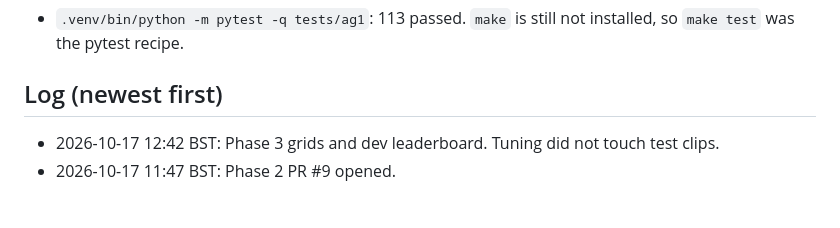
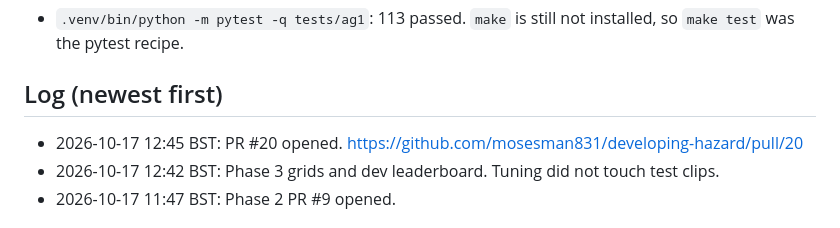
Before and after one commit to mosesman831/developing-hazard, a Markdown page: status/ag1.md, the part around one of its changes. GitHub-like rendering.

```diff
--- a/status/ag1.md
+++ b/status/ag1.md
@@ -63,6 +63,7 @@ Project `vastdata/team-36`. Headline traces:
 
 ## Log (newest first)
 
+- 2026-10-17 12:45 BST: PR #20 opened. https://github.com/mosesman831/developing-hazard/pull/20
 - 2026-10-17 12:42 BST: Phase 3 grids and dev leaderboard. Tuning did not touch test clips.
 - 2026-10-17 11:47 BST: Phase 2 PR #9 opened.
 
```
Also changed, not shown: other parts of status/ag1.md (+1 -1 lines), CHECKLIST.md (+7 -7 lines).
